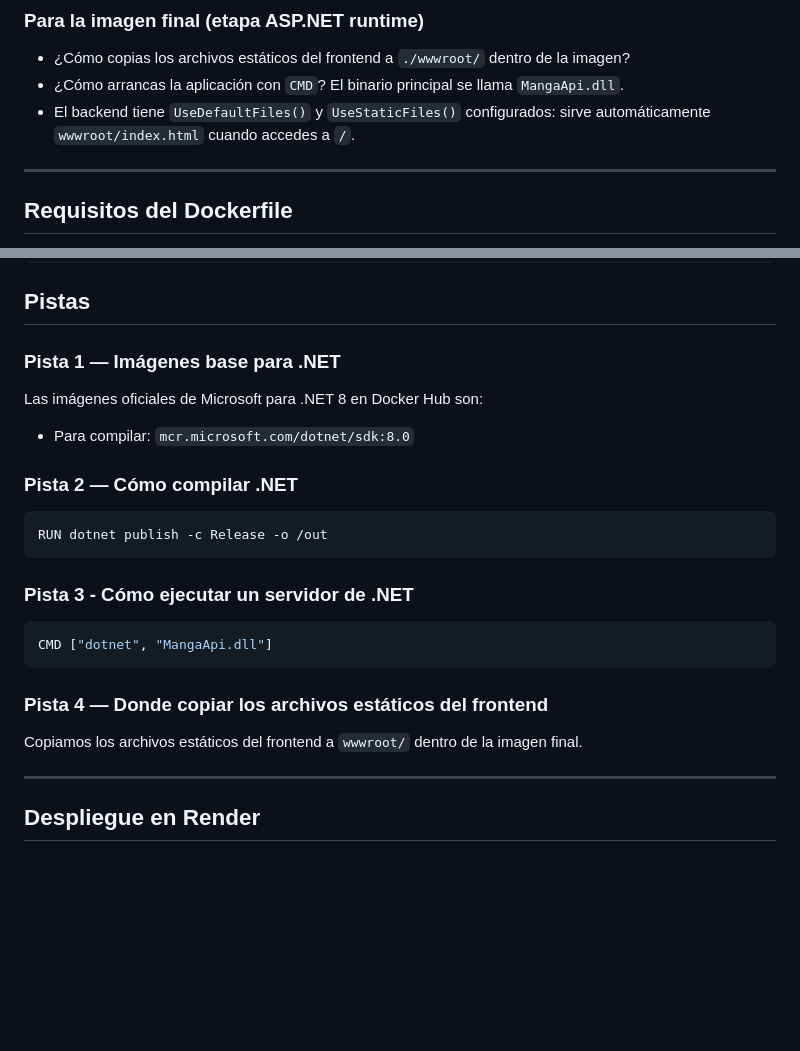
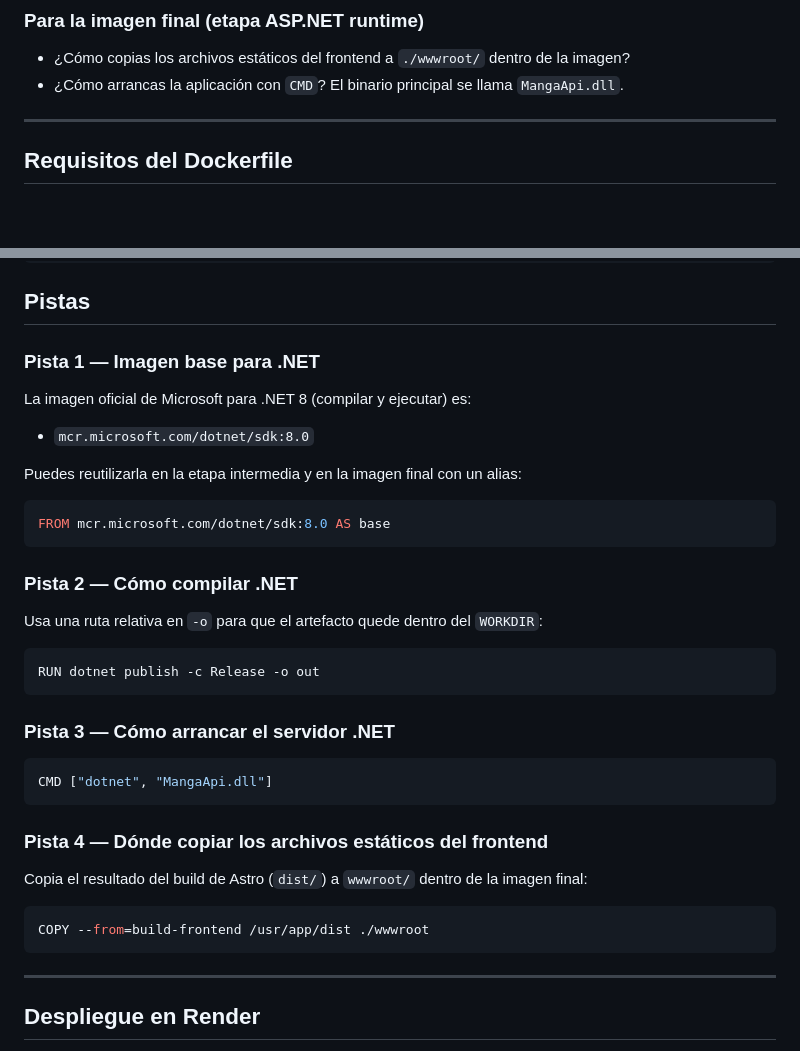
Before and after one commit to Lemoncode/formacion-ciclo-alan-turing, a Markdown page: 05-deploy-docker/06-laboratorio/00-enunciado.md, 2 parts joined by grey strips. Drawn GitHub-style; blank space fills up the shorter version.

Commit message:
docs: update Dockerfile instructions to reflect correct location and structure

````diff
--- a/05-deploy-docker/06-laboratorio/00-enunciado.md
+++ b/05-deploy-docker/06-laboratorio/00-enunciado.md
@@ -72,7 +71,6 @@ El contexto de build de Docker es la **raíz del laboratorio** (`06-laboratorio/
 
 - ¿Cómo copias los archivos estáticos del frontend a `./wwwroot/` dentro de la imagen?
 - ¿Cómo arrancas la aplicación con `CMD`? El binario principal se llama `MangaApi.dll`.
-- El backend tiene `UseDefaultFiles()` y `UseStaticFiles()` configurados: sirve automáticamente `wwwroot/index.html` cuando accedes a `/`.
 
 ---
 
@@ -121,27 +119,39 @@ docker stop manga-tracker
 
 ## Pistas
 
-### Pista 1 — Imágenes base para .NET
+### Pista 1 — Imagen base para .NET
 
-Las imágenes oficiales de Microsoft para .NET 8 en Docker Hub son:
+La imagen oficial de Microsoft para .NET 8 (compilar y ejecutar) es:
 
-- Para compilar: `mcr.microsoft.com/dotnet/sdk:8.0`
+- `mcr.microsoft.com/dotnet/sdk:8.0`
+
+Puedes reutilizarla en la etapa intermedia y en la imagen final con un alias:
+
+```dockerfile
+FROM mcr.microsoft.com/dotnet/sdk:8.0 AS base
+```
 
 ### Pista 2 — Cómo compilar .NET
 
+Usa una ruta relativa en `-o` para que el artefacto quede dentro del `WORKDIR`:
+
 ```dockerfile
-RUN dotnet publish -c Release -o /out
+RUN dotnet publish -c Release -o out
 ```
 
-### Pista 3 - Cómo ejecutar un servidor de .NET
+### Pista 3 — Cómo arrancar el servidor .NET
 
 ```dockerfile
 CMD ["dotnet", "MangaApi.dll"]
 ```
 
-### Pista 4 — Donde copiar los archivos estáticos del frontend
+### Pista 4 — Dónde copiar los archivos estáticos del frontend
 
-Copiamos los archivos estáticos del frontend a `wwwroot/` dentro de la imagen final.
+Copia el resultado del build de Astro (`dist/`) a `wwwroot/` dentro de la imagen final:
+
+```dockerfile
+COPY --from=build-frontend /usr/app/dist ./wwwroot
+```
 
 ---
 
````
Also changed, not shown: other parts of 05-deploy-docker/06-laboratorio/00-enunciado.md (+9 -10 lines).
